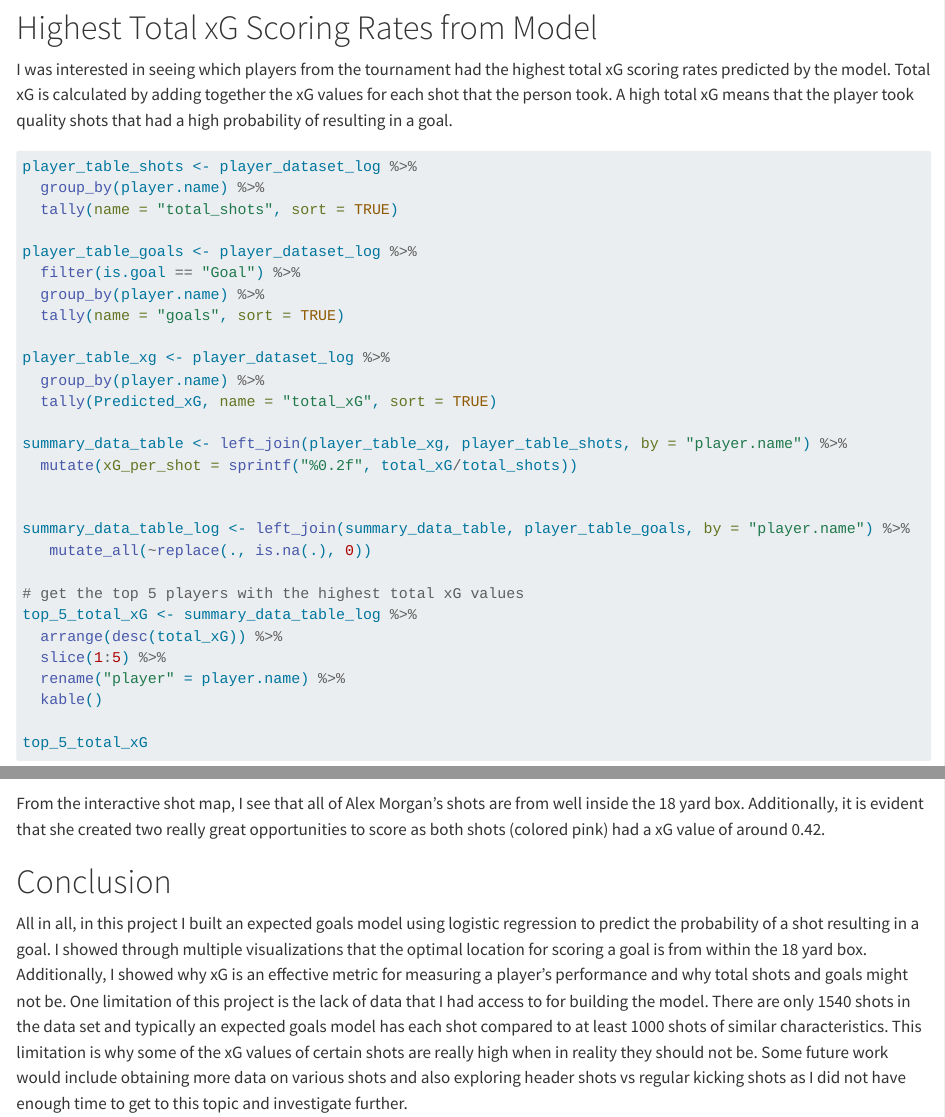
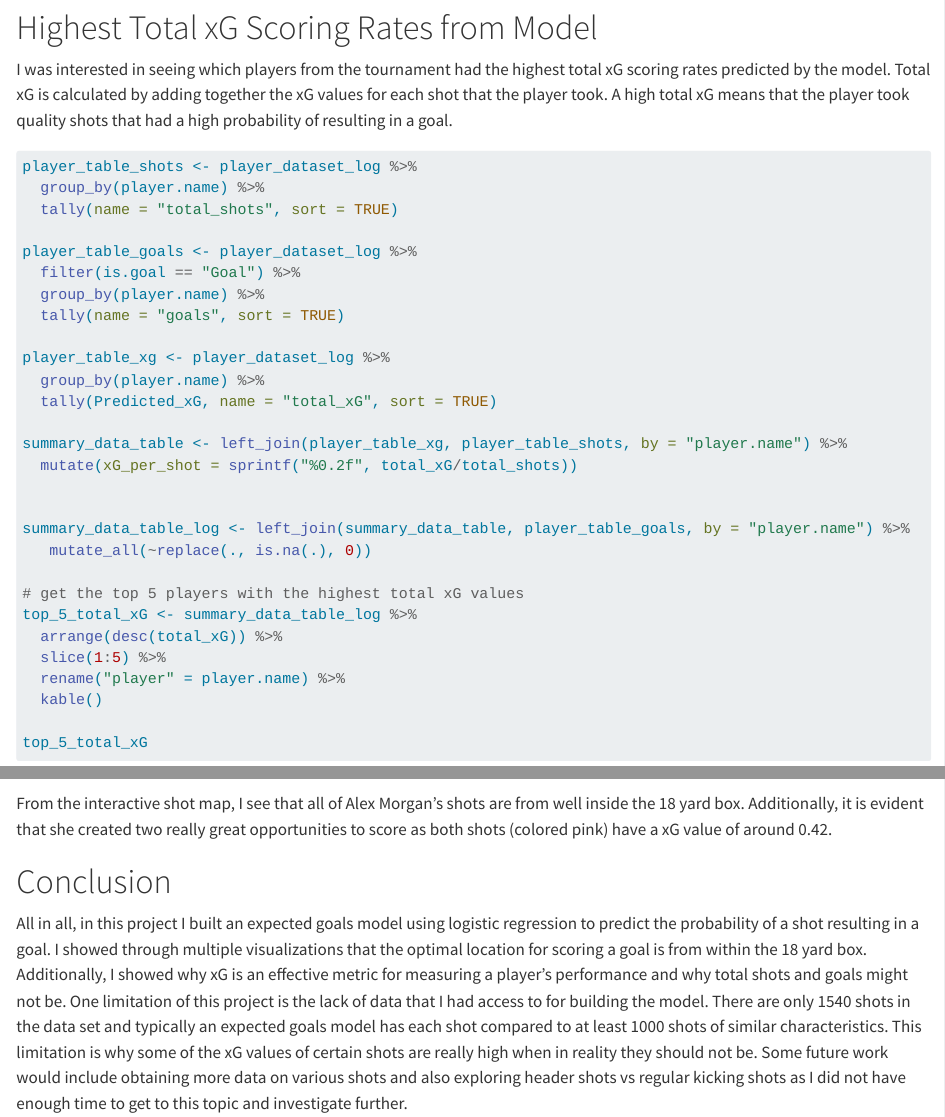
Before and after one commit to hope-donoghue/ds334_final_project, a Quarto document (FinalProjectWrittenReport.qmd): the page in a window 1100 px wide, from 9440 px down, and a second part further down, joined at a grey line. Rendered offline with R 4.5, knitr and Pandoc in place of Quarto, with nearby package versions; some code elsewhere in the file could not run offline; long lines of code are wrapped.

Commit message:
update final written report

````diff
--- a/FinalProjectWrittenReport.qmd
+++ b/FinalProjectWrittenReport.qmd
@@ -318,7 +318,7 @@ shinyApp(ui, server)
 
 # Highest Total xG Scoring Rates from Model
 
-I was interested in seeing which players from the tournament had the highest total xG scoring rates predicted by the model. Total xG is calculated by adding together the xG values for each shot that the person took. A high total xG means that the player took quality shots that had a high probability of resulting in a goal.
+I was interested in seeing which players from the tournament had the highest total xG scoring rates predicted by the model. Total xG is calculated by adding together the xG values for each shot that the player took. A high total xG means that the player took quality shots that had a high probability of resulting in a goal.
 
 ```{r, message = FALSE, warning = FALSE}
 player_table_shots <- player_dataset_log %>%
@@ -393,7 +393,7 @@ plotly_shot_map <- ggplot(data = alex_morgan, aes(x = location.x, y = location.y
 ggplotly(plotly_shot_map, tooltip = c("color", "label", "thirdlabel", "fourthlabel", "secondlabel"))
 ```
 
-From the interactive shot map, I see that all of Alex Morgan's shots are from well inside the 18 yard box. Additionally, it is evident that she created two really great opportunities to score as both shots (colored pink) had a xG value of around 0.42.
+From the interactive shot map, I see that all of Alex Morgan's shots are from well inside the 18 yard box. Additionally, it is evident that she created two really great opportunities to score as both shots (colored pink) have a xG value of around 0.42.
 
 # Conclusion
 
````
